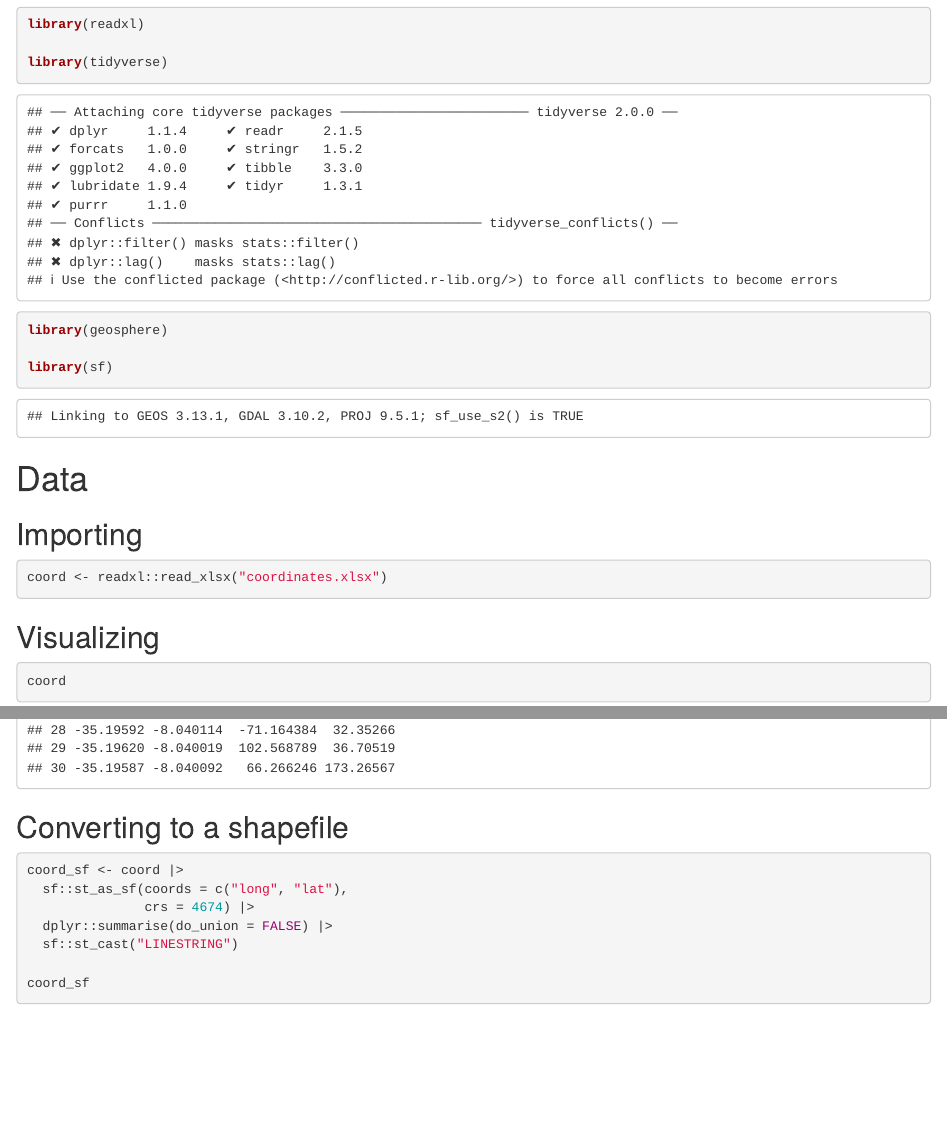
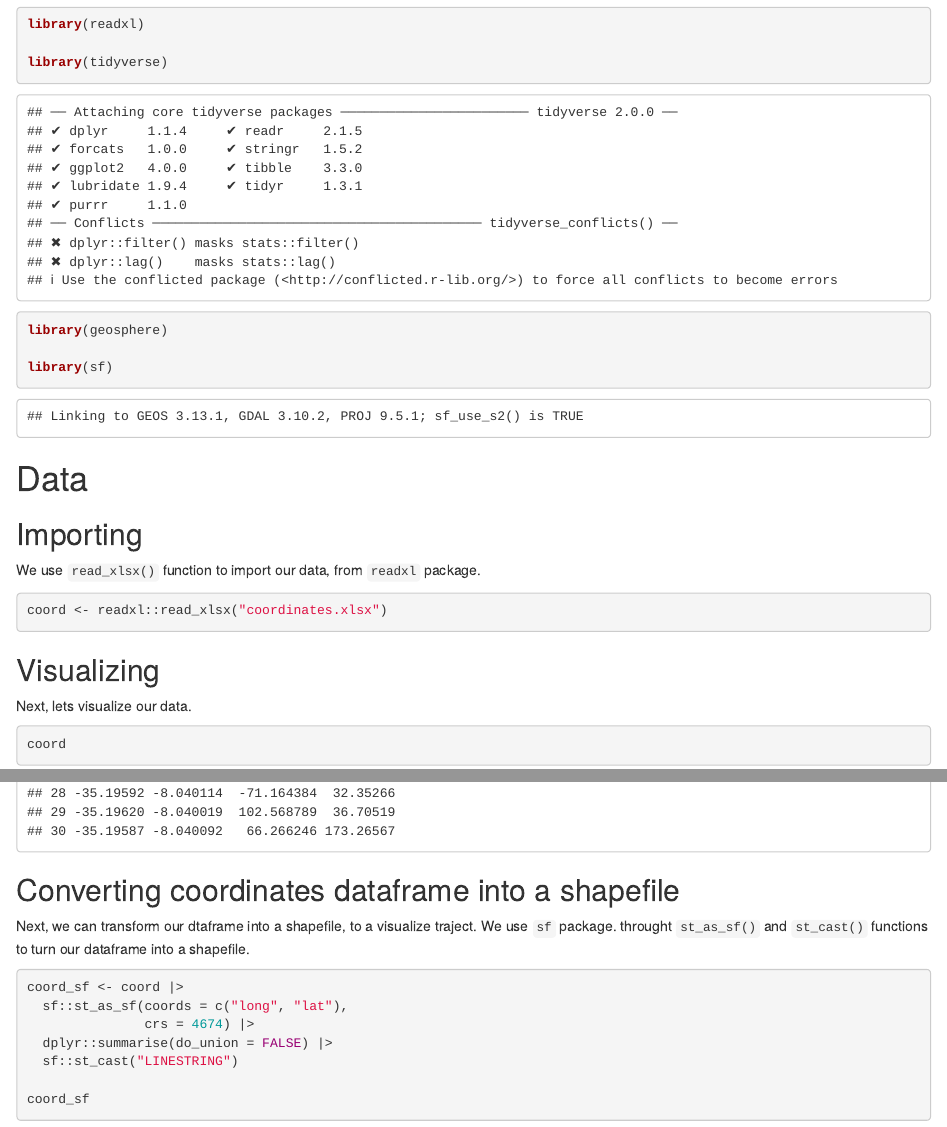
Before and after one commit to Edbbioeco/Calculating-coordinates-using-Azimuth-degrees-and-distances_with-R, an R Markdown document (README.Rmd): the page in a window 1100 px wide, from 760 px down, and a second part further down, joined at a grey line. The pictures show the output file README.html that the author committed with the source, opened offline.

Commit message:
Add files via upload

````diff
--- a/README.Rmd
+++ b/README.Rmd
@@ -59,11 +59,15 @@ library(sf)
 
 ## Importing
 
+We use `read_xlsx()` function to import our data, from `readxl` package.
+
 ```{r}
 coord <- readxl::read_xlsx("coordinates.xlsx")
 ```
 
 ## Visualizing
+
+Next, lets visualize our data.
 
 ```{r}
 coord
@@ -113,7 +117,9 @@ purrr::walk(1:nrow(coord), coord_calcule)
 coord |> as.data.frame()
 ```
 
-## Converting to a shapefile
+## Converting coordinates dataframe into a shapefile
+
+Next, we can transform our dtaframe into a shapefile, to a visualize traject. We use `sf` package. throught `st_as_sf()` and `st_cast()` functions to turn our dataframe into a shapefile.
 
 ```{r}
 coord_sf <- coord |>
````
Also changed, not shown: README.html, README.md, README_files/figure-gfm/unnamed-chunk-9-1.png.
